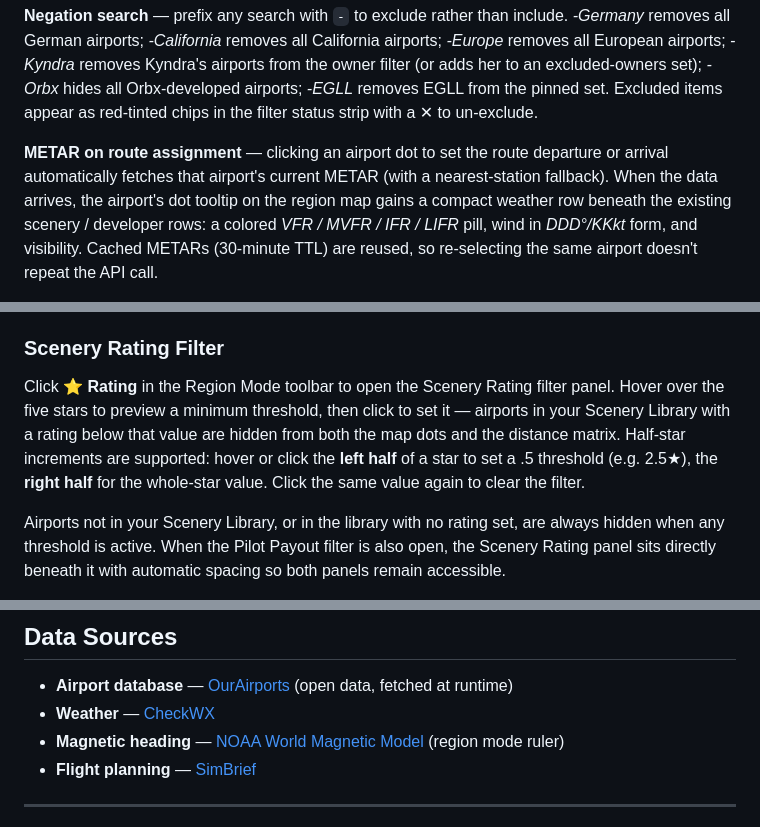
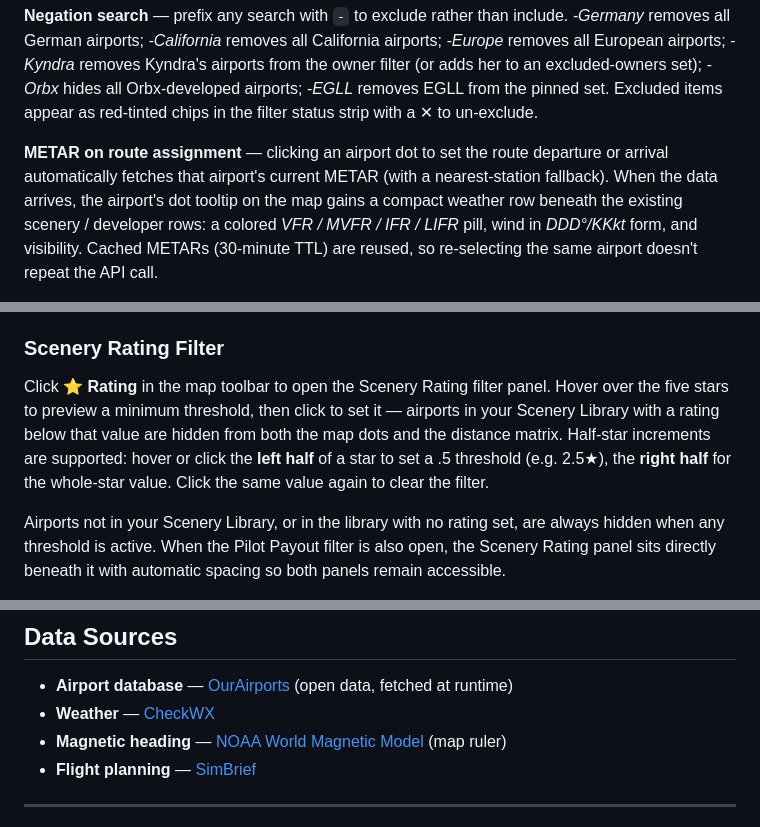
Before and after one commit to KyndraRocks/SimFlyActiveAirports, a Markdown page: README.md, 3 parts joined by grey strips. GitHub-like rendering.

```diff
--- a/README.md
+++ b/README.md
@@ -93,5 +93,5 @@ A **Map category filter** in the header bar hides entire airport categories from
 
 **Negation search** — prefix any search with `-` to exclude rather than include. *-Germany* removes all German airports; *-California* removes all California airports; *-Europe* removes all European airports; *-Kyndra* removes Kyndra's airports from the owner filter (or adds her to an excluded-owners set); *-Orbx* hides all Orbx-developed airports; *-EGLL* removes EGLL from the pinned set. Excluded items appear as red-tinted chips in the filter status strip with a ✕ to un-exclude.
 
-**METAR on route assignment** — clicking an airport dot to set the route departure or arrival automatically fetches that airport's current METAR (with a nearest-station fallback). When the data arrives, the airport's dot tooltip on the region map gains a compact weather row beneath the existing scenery / developer rows: a colored *VFR / MVFR / IFR / LIFR* pill, wind in *DDD°/KKkt* form, and visibility. Cached METARs (30-minute TTL) are reused, so re-selecting the same airport doesn't repeat the API call.
+**METAR on route assignment** — clicking an airport dot to set the route departure or arrival automatically fetches that airport's current METAR (with a nearest-station fallback). When the data arrives, the airport's dot tooltip on the map gains a compact weather row beneath the existing scenery / developer rows: a colored *VFR / MVFR / IFR / LIFR* pill, wind in *DDD°/KKkt* form, and visibility. Cached METARs (30-minute TTL) are reused, so re-selecting the same airport doesn't repeat the API call.
 
@@ -139,7 +139,7 @@ The gray **0% dot** on the legend is also a one-click toggle — click it to swi
 Click the **✕** in the legend's top-right corner to close the panel — same as clicking **💰 Payout** in the toolbar.
 
 ### Scenery Rating Filter
-Click **⭐ Rating** in the Region Mode toolbar to open the Scenery Rating filter panel. Hover over the five stars to preview a minimum threshold, then click to set it — airports in your Scenery Library with a rating below that value are hidden from both the map dots and the distance matrix. Half-star increments are supported: hover or click the **left half** of a star to set a .5 threshold (e.g. 2.5★), the **right half** for the whole-star value. Click the same value again to clear the filter.
+Click **⭐ Rating** in the map toolbar to open the Scenery Rating filter panel. Hover over the five stars to preview a minimum threshold, then click to set it — airports in your Scenery Library with a rating below that value are hidden from both the map dots and the distance matrix. Half-star increments are supported: hover or click the **left half** of a star to set a .5 threshold (e.g. 2.5★), the **right half** for the whole-star value. Click the same value again to clear the filter.
 
 Airports not in your Scenery Library, or in the library with no rating set, are always hidden when any threshold is active. When the Pilot Payout filter is also open, the Scenery Rating panel sits directly beneath it with automatic spacing so both panels remain accessible.
 
@@ -178,7 +178,7 @@ Toggle dark / light mode with the button in the top-right corner. Light mode use
 
 - **Airport database** — [OurAirports](https://ourairports.com) (open data, fetched at runtime)
 - **Weather** — [CheckWX](https://www.checkwxapi.com)
-- **Magnetic heading** — [NOAA World Magnetic Model](https://www.ngdc.noaa.gov/geomag/WMM/) (region mode ruler)
+- **Magnetic heading** — [NOAA World Magnetic Model](https://www.ngdc.noaa.gov/geomag/WMM/) (map ruler)
 - **Flight planning** — [SimBrief](https://www.simbrief.com)
 
 ---
```
Also changed, not shown: other parts of README.md (+16 -16 lines).
